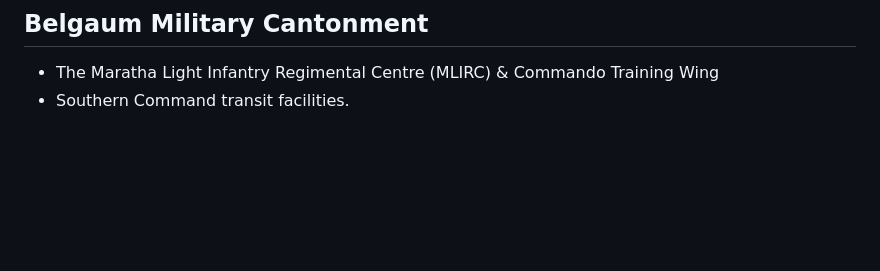
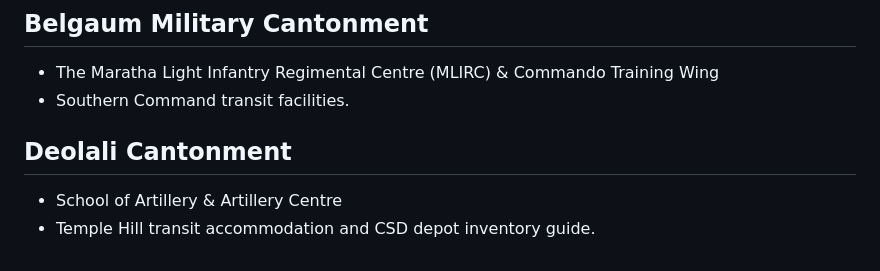
Before and after one commit to gangasagar5928/faujiniwas, a Markdown page: docs/CANTONMENT_NETWORK_LOG.md, the part around the change. Rendered like a GitHub page; blank space fills up the shorter version.

Commit message:
docs(cantonment): add Deolali Artillery Centre school and housing amenities

```diff
--- a/docs/CANTONMENT_NETWORK_LOG.md
+++ b/docs/CANTONMENT_NETWORK_LOG.md
@@ -107,3 +107,7 @@
 ## Belgaum Military Cantonment
 - The Maratha Light Infantry Regimental Centre (MLIRC) & Commando Training Wing
 - Southern Command transit facilities.
+
+## Deolali Cantonment
+- School of Artillery & Artillery Centre
+- Temple Hill transit accommodation and CSD depot inventory guide.
```
